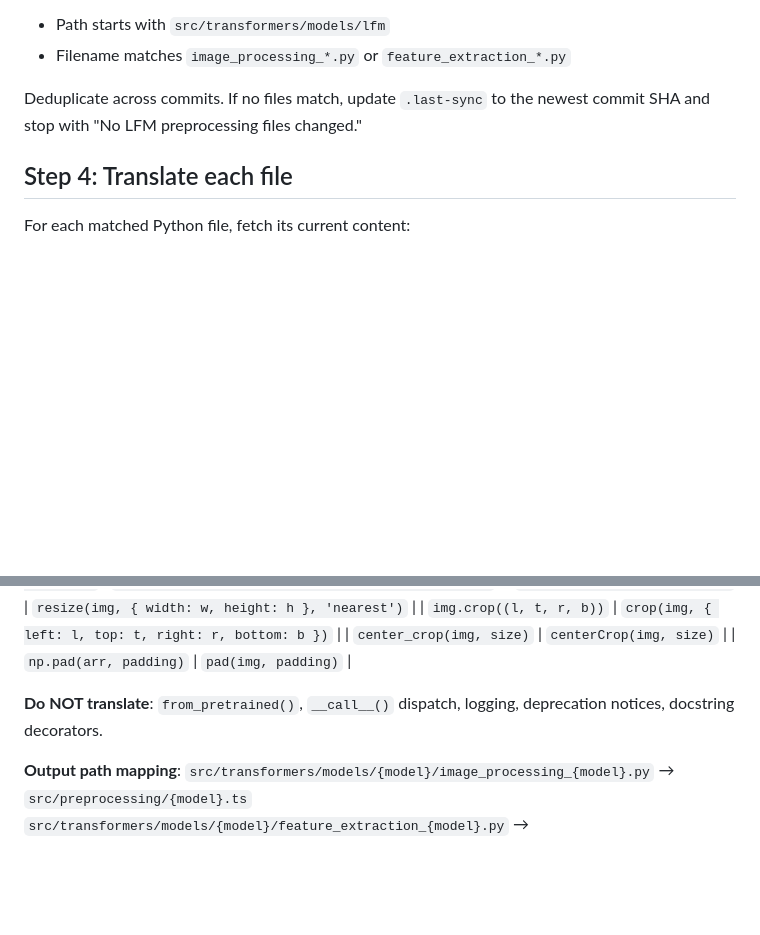
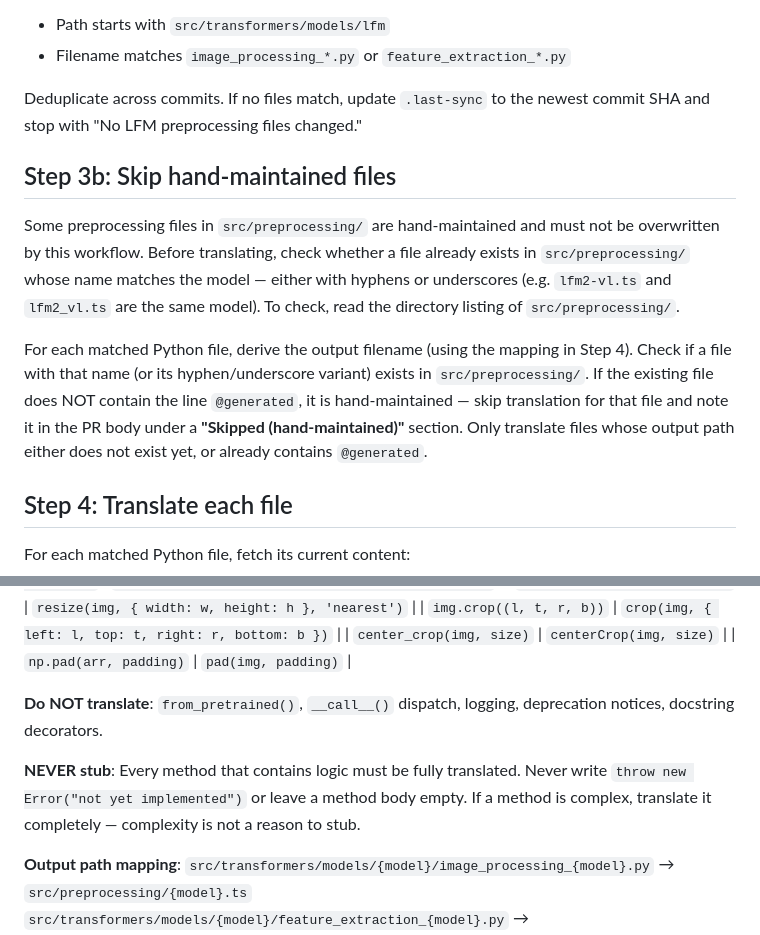
Before and after one commit to transformers-js/transformers-js, a Markdown page: .github/workflows/sync-preprocessing.md, 2 parts joined by grey strips. GitHub-like rendering; blank space fills up the shorter version.

Commit message:
Strengthen sync agent: ban stubbing, skip hand-maintained files
Translation prompt now explicitly forbids throwing 'not implemented' —
every method with logic must be fully translated regardless of complexity.

Workflow adds a pre-translation check: if the output file exists in
src/preprocessing/ without an @generated header, it is hand-maintained
and must be skipped. The PR body lists skipped files explicitly.

Co-Authored-By: Claude Sonnet 4.6 <noreply@anthropic.com>

```diff
--- a/.github/workflows/sync-preprocessing.md
+++ b/.github/workflows/sync-preprocessing.md
@@ -70,6 +70,12 @@ Collect every changed filename that matches ALL of:
 
 Deduplicate across commits. If no files match, update `.last-sync` to the newest commit SHA and stop with "No LFM preprocessing files changed."
 
+## Step 3b: Skip hand-maintained files
+
+Some preprocessing files in `src/preprocessing/` are hand-maintained and must not be overwritten by this workflow. Before translating, check whether a file already exists in `src/preprocessing/` whose name matches the model — either with hyphens or underscores (e.g. `lfm2-vl.ts` and `lfm2_vl.ts` are the same model). To check, read the directory listing of `src/preprocessing/`.
+
+For each matched Python file, derive the output filename (using the mapping in Step 4). Check if a file with that name (or its hyphen/underscore variant) exists in `src/preprocessing/`. If the existing file does NOT contain the line `@generated`, it is hand-maintained — skip translation for that file and note it in the PR body under a **"Skipped (hand-maintained)"** section. Only translate files whose output path either does not exist yet, or already contains `@generated`.
+
 ## Step 4: Translate each file
 
 For each matched Python file, fetch its current content:
@@ -117,6 +123,8 @@ Decode the base64 `content` field. Translate the Python to TypeScript using the
 
 **Do NOT translate**: `from_pretrained()`, `__call__()` dispatch, logging, deprecation notices, docstring decorators.
 
+**NEVER stub**: Every method that contains logic must be fully translated. Never write `throw new Error("not yet implemented")` or leave a method body empty. If a method is complex, translate it completely — complexity is not a reason to stub.
+
 **Output path mapping**:
 `src/transformers/models/{model}/image_processing_{model}.py` → `src/preprocessing/{model}.ts`
 `src/transformers/models/{model}/feature_extraction_{model}.py` → `src/preprocessing/audio_{model}.ts`
```
Also changed, not shown: codegen/prompts/image-processor.md (+4 -0 lines).
